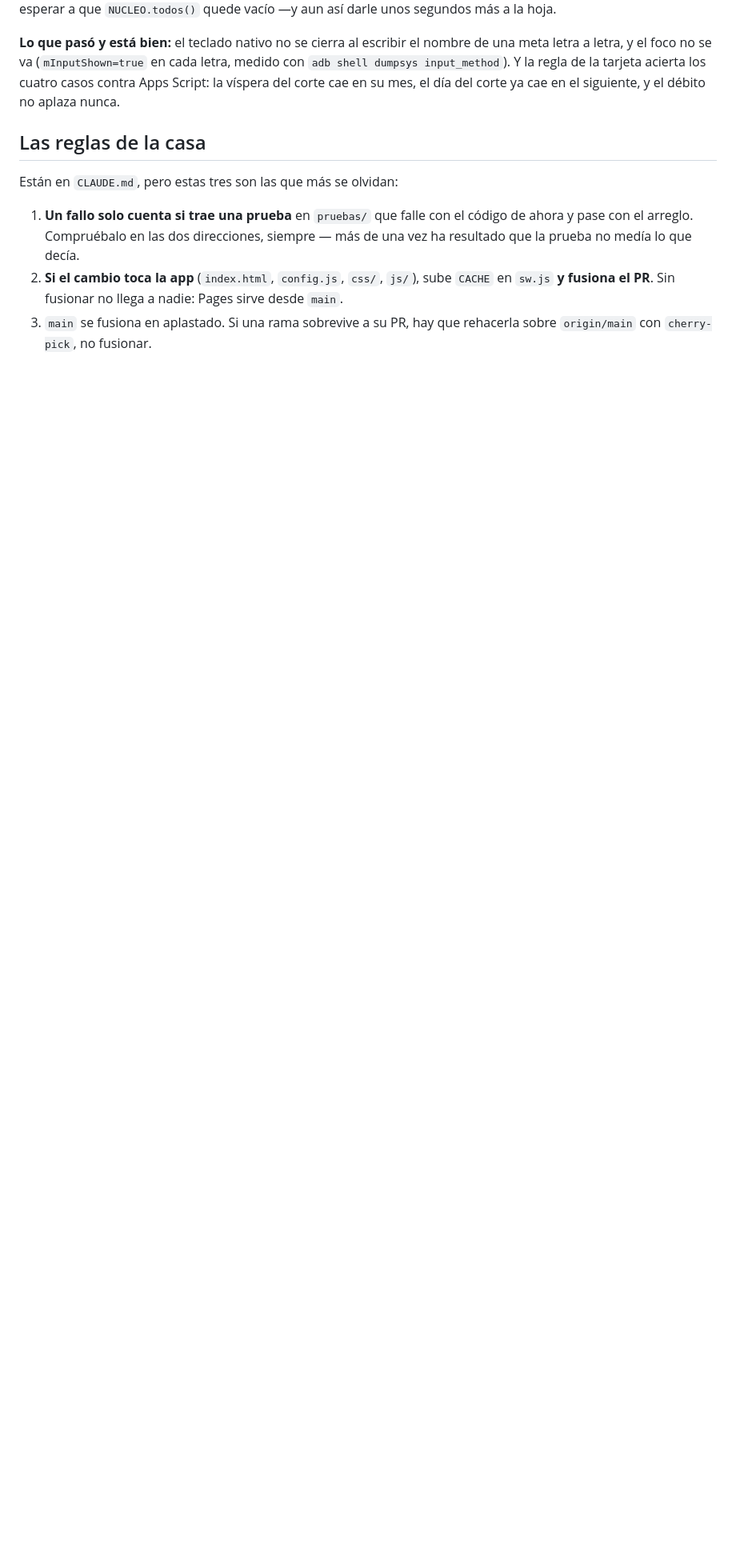
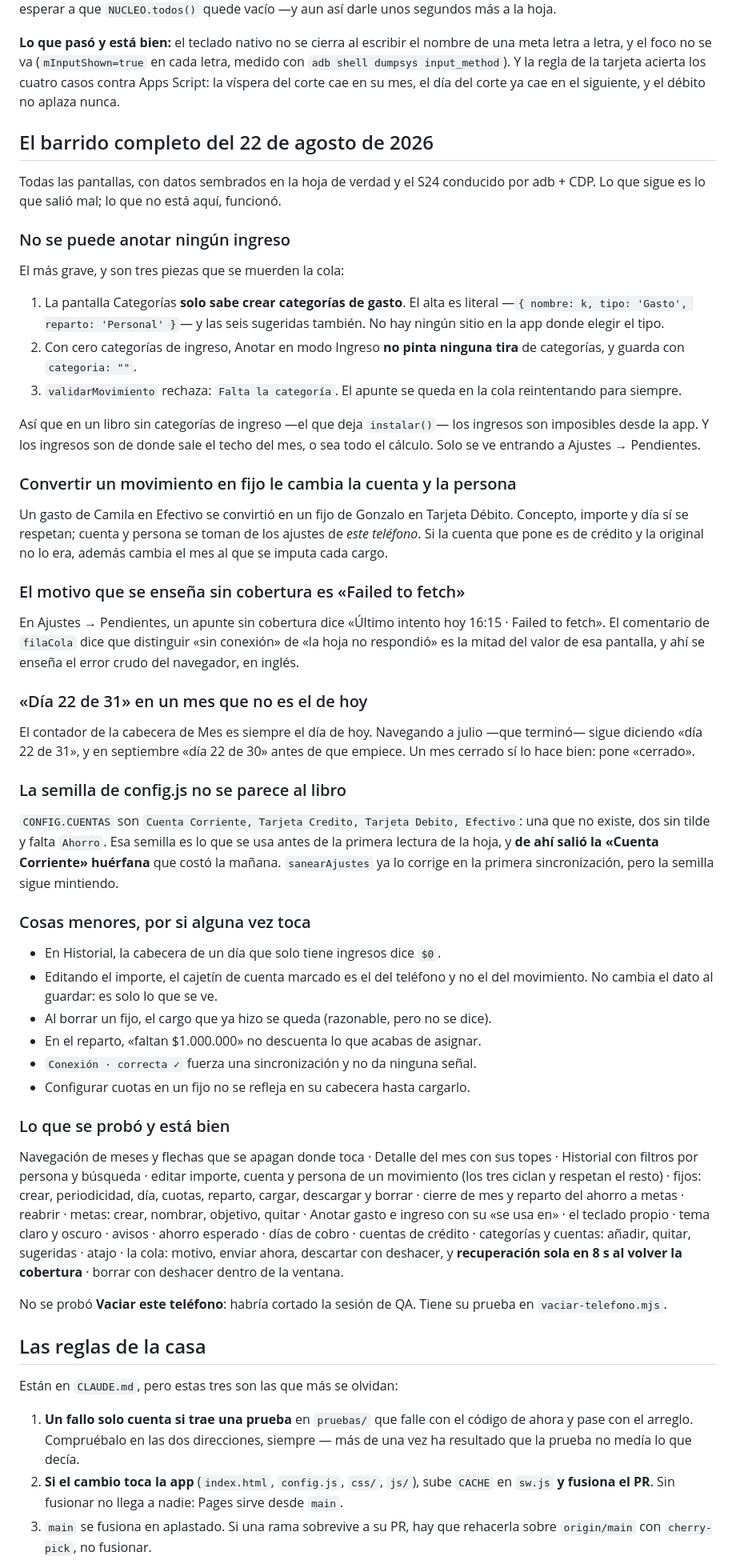
Before and after one commit to GonzaloAguirreT/App-Gastos, a Markdown page: pruebas/probar-de-verdad.md, the part around the change. Shown at 80% size. Drawn GitHub-style; blank space fills up the shorter version.

Commit message:
El barrido completo: los ingresos no se pueden anotar (#37)
Todas las pantallas, con datos sembrados en la hoja de verdad y el teléfono
conducido por adb y CDP.

El hallazgo gordo son tres piezas que se muerden la cola. La pantalla Categorías
solo sabe crear categorías de gasto —el alta es literal, tipo 'Gasto', y las
sugeridas también—. Sin categorías de ingreso, Anotar en modo Ingreso no pinta
ninguna tira y guarda con la categoría vacía. Y validarMovimiento la rechaza. El
apunte se queda en la cola reintentando para siempre y solo se ve entrando a
Ajustes → Pendientes. En un libro recién instalado, los ingresos son imposibles
desde la app, y de los ingresos sale el techo del mes.

Después, convertir un movimiento en fijo le cambia la cuenta y la persona: coge
las de este teléfono en vez de las del movimiento. Un gasto de Camila en
Efectivo salió como fijo de Gonzalo en Tarjeta Débito.

El motivo que se enseña sin cobertura es «Failed to fetch», en inglés y crudo,
justo en la pantalla cuyo comentario dice que distinguir «sin conexión» de «la
hoja no respondió» es la mitad de su valor.

Y el contador de la cabecera de Mes es siempre el día de hoy, así que en julio
dice «día 22 de 31» y en septiembre «día 22 de 30» antes de empezar.

De paso queda explicado de dónde salió la «Cuenta Corriente» huérfana de esta
mañana: de CONFIG.CUENTAS, que trae una cuenta que no existe, dos sin tilde y se
deja Ahorro. sanearAjustes ya lo corrige, pero la semilla sigue mintiendo.

Va también la lista de lo que se probó y funciona, que es casi todo, para que
nadie lo vuelva a barrer sin motivo.

Co-authored-by: Claude Opus 5 <noreply@anthropic.com>

```diff
--- a/pruebas/probar-de-verdad.md
+++ b/pruebas/probar-de-verdad.md
@@ -223,6 +223,81 @@ letra, medido con `adb shell dumpsys input_method`). Y la regla de la tarjeta
 acierta los cuatro casos contra Apps Script: la víspera del corte cae en su mes,
 el día del corte ya cae en el siguiente, y el débito no aplaza nunca.
 
+## El barrido completo del 22 de agosto de 2026
+
+Todas las pantallas, con datos sembrados en la hoja de verdad y el S24 conducido
+por adb + CDP. Lo que sigue es lo que salió mal; lo que no está aquí, funcionó.
+
+### No se puede anotar ningún ingreso
+
+El más grave, y son tres piezas que se muerden la cola:
+
+1. La pantalla Categorías **solo sabe crear categorías de gasto**. El alta es
+   literal —`{ nombre: k, tipo: 'Gasto', reparto: 'Personal' }`— y las seis
+   sugeridas también. No hay ningún sitio en la app donde elegir el tipo.
+2. Con cero categorías de ingreso, Anotar en modo Ingreso **no pinta ninguna
+   tira** de categorías, y guarda con `categoria: ""`.
+3. `validarMovimiento` rechaza: `Falta la categoría`. El apunte se queda en la
+   cola reintentando para siempre.
+
+Así que en un libro sin categorías de ingreso —el que deja `instalar()`— los
+ingresos son imposibles desde la app. Y los ingresos son de donde sale el techo
+del mes, o sea todo el cálculo. Solo se ve entrando a Ajustes → Pendientes.
+
+### Convertir un movimiento en fijo le cambia la cuenta y la persona
+
+Un gasto de Camila en Efectivo se convirtió en un fijo de Gonzalo en Tarjeta
+Débito. Concepto, importe y día sí se respetan; cuenta y persona se toman de los
+ajustes de *este teléfono*. Si la cuenta que pone es de crédito y la original no
+lo era, además cambia el mes al que se imputa cada cargo.
+
+### El motivo que se enseña sin cobertura es «Failed to fetch»
+
+En Ajustes → Pendientes, un apunte sin cobertura dice «Último intento hoy 16:15
+· Failed to fetch». El comentario de `filaCola` dice que distinguir «sin
+conexión» de «la hoja no respondió» es la mitad del valor de esa pantalla, y ahí
+se enseña el error crudo del navegador, en inglés.
+
+### «Día 22 de 31» en un mes que no es el de hoy
+
+El contador de la cabecera de Mes es siempre el día de hoy. Navegando a julio
+—que terminó— sigue diciendo «día 22 de 31», y en septiembre «día 22 de 30»
+antes de que empiece. Un mes cerrado sí lo hace bien: pone «cerrado».
+
+### La semilla de config.js no se parece al libro
+
+`CONFIG.CUENTAS` son `Cuenta Corriente, Tarjeta Credito, Tarjeta Debito,
+Efectivo`: una que no existe, dos sin tilde y falta `Ahorro`. Esa semilla es lo
+que se usa antes de la primera lectura de la hoja, y **de ahí salió la «Cuenta
+Corriente» huérfana** que costó la mañana. `sanearAjustes` ya lo corrige en la
+primera sincronización, pero la semilla sigue mintiendo.
+
+### Cosas menores, por si alguna vez toca
+
+- En Historial, la cabecera de un día que solo tiene ingresos dice `$0`.
+- Editando el importe, el cajetín de cuenta marcado es el del teléfono y no el
+  del movimiento. No cambia el dato al guardar: es solo lo que se ve.
+- Al borrar un fijo, el cargo que ya hizo se queda (razonable, pero no se dice).
+- En el reparto, «faltan $1.000.000» no descuenta lo que acabas de asignar.
+- `Conexión · correcta ✓` fuerza una sincronización y no da ninguna señal.
+- Configurar cuotas en un fijo no se refleja en su cabecera hasta cargarlo.
+
+### Lo que se probó y está bien
+
+Navegación de meses y flechas que se apagan donde toca · Detalle del mes con sus
+topes · Historial con filtros por persona y búsqueda · editar importe, cuenta y
+persona de un movimiento (los tres ciclan y respetan el resto) · fijos: crear,
+periodicidad, día, cuotas, reparto, cargar, descargar y borrar · cierre de mes y
+reparto del ahorro a metas · reabrir · metas: crear, nombrar, objetivo, quitar ·
+Anotar gasto e ingreso con su «se usa en» · el teclado propio · tema claro y
+oscuro · avisos · ahorro esperado · días de cobro · cuentas de crédito ·
+categorías y cuentas: añadir, quitar, sugeridas · atajo · la cola: motivo,
+enviar ahora, descartar con deshacer, y **recuperación sola en 8 s al volver la
+cobertura** · borrar con deshacer dentro de la ventana.
+
+No se probó **Vaciar este teléfono**: habría cortado la sesión de QA. Tiene su
+prueba en `vaciar-telefono.mjs`.
+
 ## Las reglas de la casa
 
 Están en `CLAUDE.md`, pero estas tres son las que más se olvidan:
```
